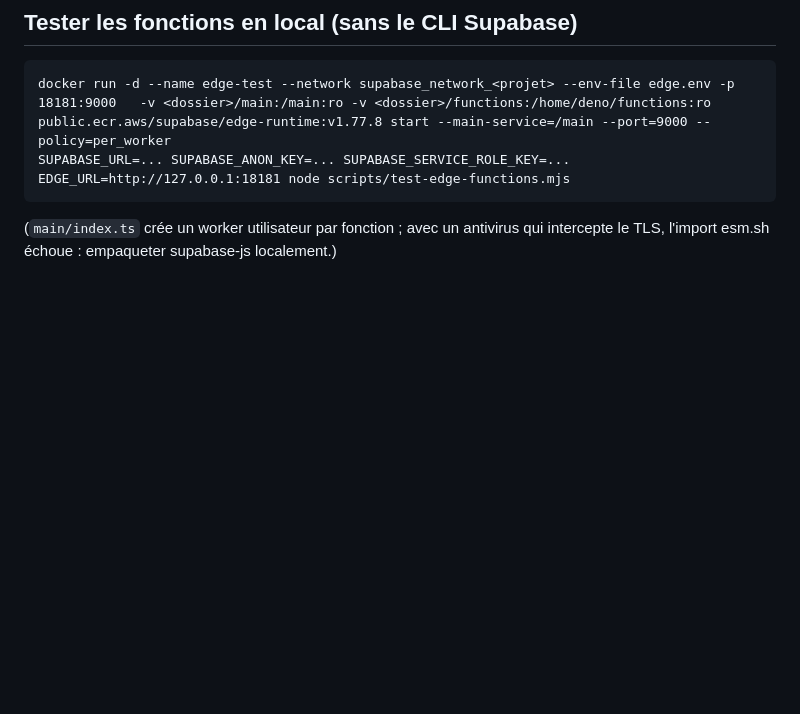
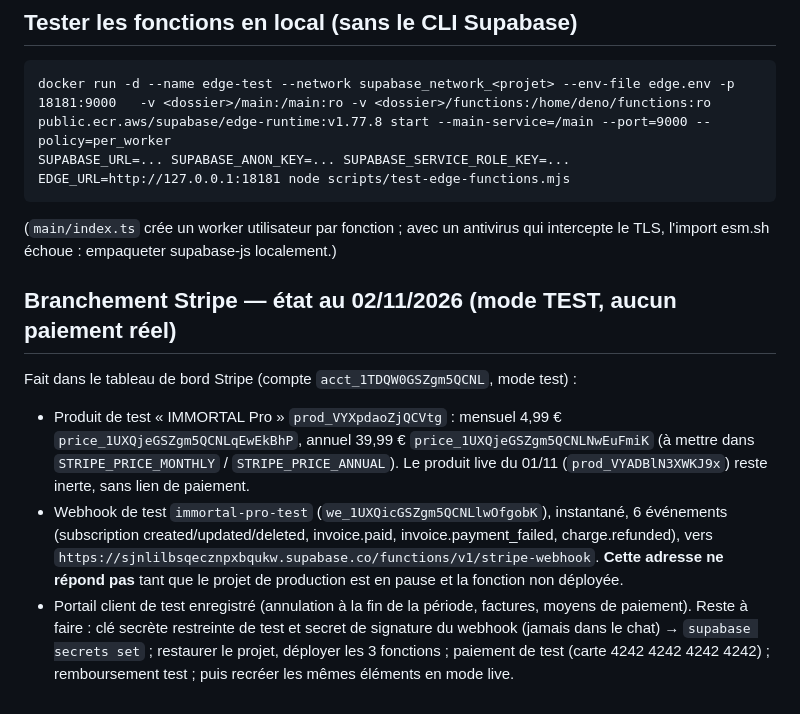
Before and after one commit to kenams/-Sport-Challenge, a Markdown page: docs/PRO_SETUP.md, the part around the change. Rendered like a GitHub page; blank space fills up the shorter version.

Commit message:
docs(immortal): record Stripe test-mode wiring (product, prices, webhook, portal)
Co-Authored-By: Claude Sonnet 5.5 <noreply@anthropic.com>

````diff
--- a/docs/PRO_SETUP.md
+++ b/docs/PRO_SETUP.md
@@ -67,3 +67,10 @@ docker run -d --name edge-test --network supabase_network_<projet> --env-file ed
 SUPABASE_URL=... SUPABASE_ANON_KEY=... SUPABASE_SERVICE_ROLE_KEY=... EDGE_URL=http://127.0.0.1:18181 node scripts/test-edge-functions.mjs
 ```
 (`main/index.ts` crée un worker utilisateur par fonction ; avec un antivirus qui intercepte le TLS, l'import esm.sh échoue : empaqueter supabase-js localement.)
+
+## Branchement Stripe — état au 02/11/2026 (mode TEST, aucun paiement réel)
+Fait dans le tableau de bord Stripe (compte `acct_1TDQW0GSZgm5QCNL`, mode test) :
+- Produit de test « IMMORTAL Pro » `prod_VYXpdaoZjQCVtg` : mensuel 4,99 € `price_1UXQjeGSZgm5QCNLqEwEkBhP`, annuel 39,99 € `price_1UXQjeGSZgm5QCNLNwEuFmiK` (à mettre dans `STRIPE_PRICE_MONTHLY` / `STRIPE_PRICE_ANNUAL`). Le produit live du 01/11 (`prod_VYADBlN3XWKJ9x`) reste inerte, sans lien de paiement.
+- Webhook de test `immortal-pro-test` (`we_1UXQicGSZgm5QCNLlwOfgobK`), instantané, 6 événements (subscription created/updated/deleted, invoice.paid, invoice.payment_failed, charge.refunded), vers `https://sjnlilbsqecznpxbqukw.supabase.co/functions/v1/stripe-webhook`. **Cette adresse ne répond pas** tant que le projet de production est en pause et la fonction non déployée.
+- Portail client de test enregistré (annulation à la fin de la période, factures, moyens de paiement).
+Reste à faire : clé secrète restreinte de test et secret de signature du webhook (jamais dans le chat) → `supabase secrets set` ; restaurer le projet, déployer les 3 fonctions ; paiement de test (carte 4242 4242 4242 4242) ; remboursement test ; puis recréer les mêmes éléments en mode live.
````
